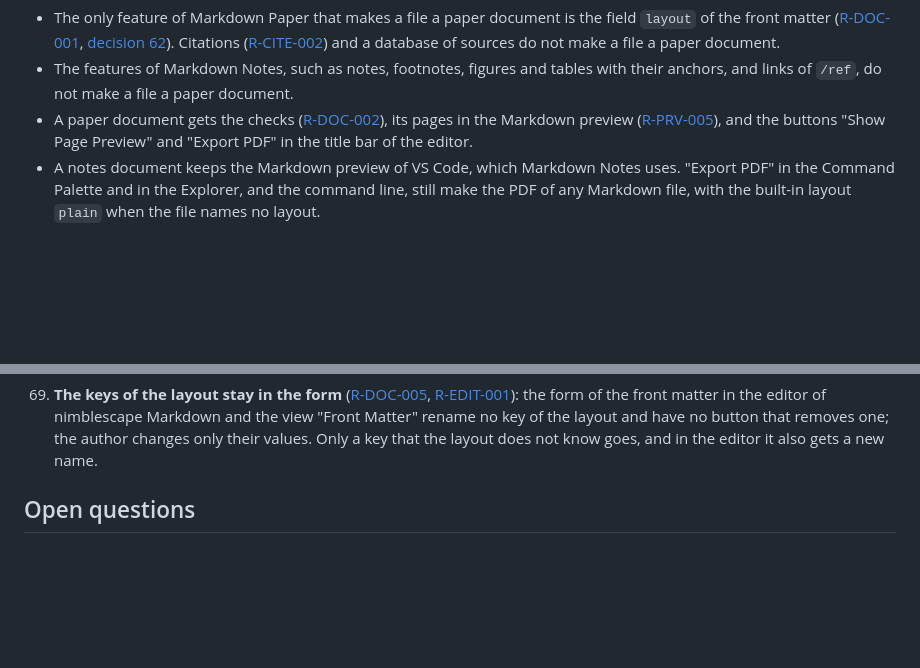
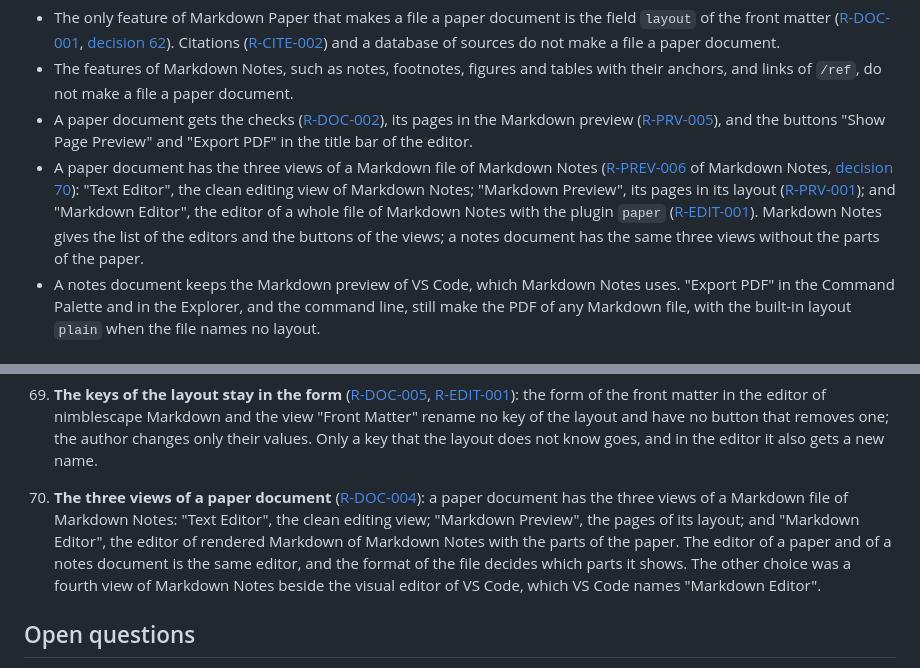
Before and after one commit to nimblescape/markdownpaper-vscode, a Markdown page: docs/requirements.md, 2 parts joined by grey strips. Rendered like a GitHub page; blank space fills up the shorter version.

Commit message:
A paper document has the three views of a Markdown file of Markdown Notes (#27)
Hannes decided that a Markdown file has exactly three views: "Text Editor"
(the clean editing view of Markdown Notes for a paper), "Markdown Preview"
(the pages of the layout of a paper) and "Markdown Editor" (the editor of
rendered Markdown of Markdown Notes, with the parts of the paper). Markdown
Notes gives the list of the editors and the buttons of the views.

- R-DOC-004 states the three views of a paper document; decision 70.
- The guide names the three views in "Paper documents and notes documents".


Claude-Session: https://claude.ai/code/session_014LjrotJDuqSGXSxJ2pjVQ4

Co-authored-by: Claude <noreply@anthropic.com>

```diff
--- a/docs/requirements.md
+++ b/docs/requirements.md
@@ -322,6 +322,15 @@ only features of Markdown Notes or none ([decision 17](#decisions)).
 - A paper document gets the checks ([R-DOC-002](#r-doc-002)), its pages in
   the Markdown preview ([R-PRV-005](#r-prv-005)), and the buttons "Show Page
   Preview" and "Export PDF" in the title bar of the editor.
+- A paper document has the three views of a Markdown file of Markdown Notes
+  ([R-PREV-006](https://github.com/nimblescape/markdownnotes-vscode/blob/main/docs/requirements.md#r-prev-006)
+  of Markdown Notes, [decision 70](#decisions)): "Text Editor", the clean
+  editing view of Markdown Notes; "Markdown Preview", its pages in its
+  layout ([R-PRV-001](#r-prv-001)); and "Markdown Editor", the editor of a
+  whole file of Markdown Notes with the plugin `paper`
+  ([R-EDIT-001](#r-edit-001)). Markdown Notes gives the list of the editors
+  and the buttons of the views; a notes document has the same three views
+  without the parts of the paper.
 - A notes document keeps the Markdown preview of VS Code, which Markdown Notes
   uses. "Export PDF" in the Command Palette and in the Explorer, and the
   command line, still make the PDF of any Markdown file, with the built-in
@@ -2442,6 +2451,15 @@ requirement ([R-GEN-007](#r-gen-007)).
     layout and have no button that removes one; the author changes only
     their values. Only a key that the layout does not know goes, and in the
     editor it also gets a new name.
+70. **The three views of a paper document** ([R-DOC-004](#r-doc-004)): a
+    paper document has the three views of a Markdown file of Markdown Notes:
+    "Text Editor", the clean editing view; "Markdown Preview", the pages of
+    its layout; and "Markdown Editor", the editor of rendered Markdown of
+    Markdown Notes with the parts of the paper. The editor of a paper and of
+    a notes document is the same editor, and the format of the file decides
+    which parts it shows. The other choice was a fourth view of Markdown
+    Notes beside the visual editor of VS Code, which VS Code names "Markdown
+    Editor".
 
 ## Open questions
 
```
Also changed, not shown: docs/guide.md (+7 -0 lines).
